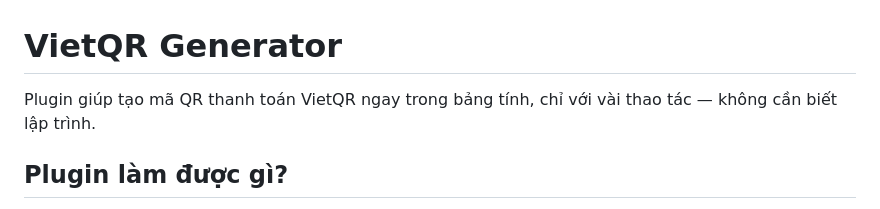
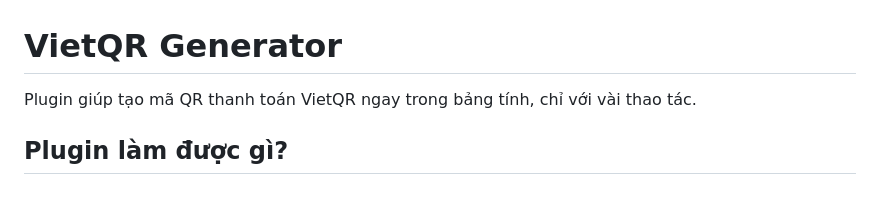
Before and after one commit to dangkhoa1612/vietqr, a Markdown page: README.md, the part around the change. Rendered like a GitHub page.

```diff
--- a/README.md
+++ b/README.md
@@ -1,6 +1,6 @@
 # VietQR Generator
 
-Plugin giúp tạo mã QR thanh toán VietQR ngay trong bảng tính, chỉ với vài thao tác — không cần biết lập trình.
+Plugin giúp tạo mã QR thanh toán VietQR ngay trong bảng tính, chỉ với vài thao tác.
 
 ## Plugin làm được gì?
 
```
